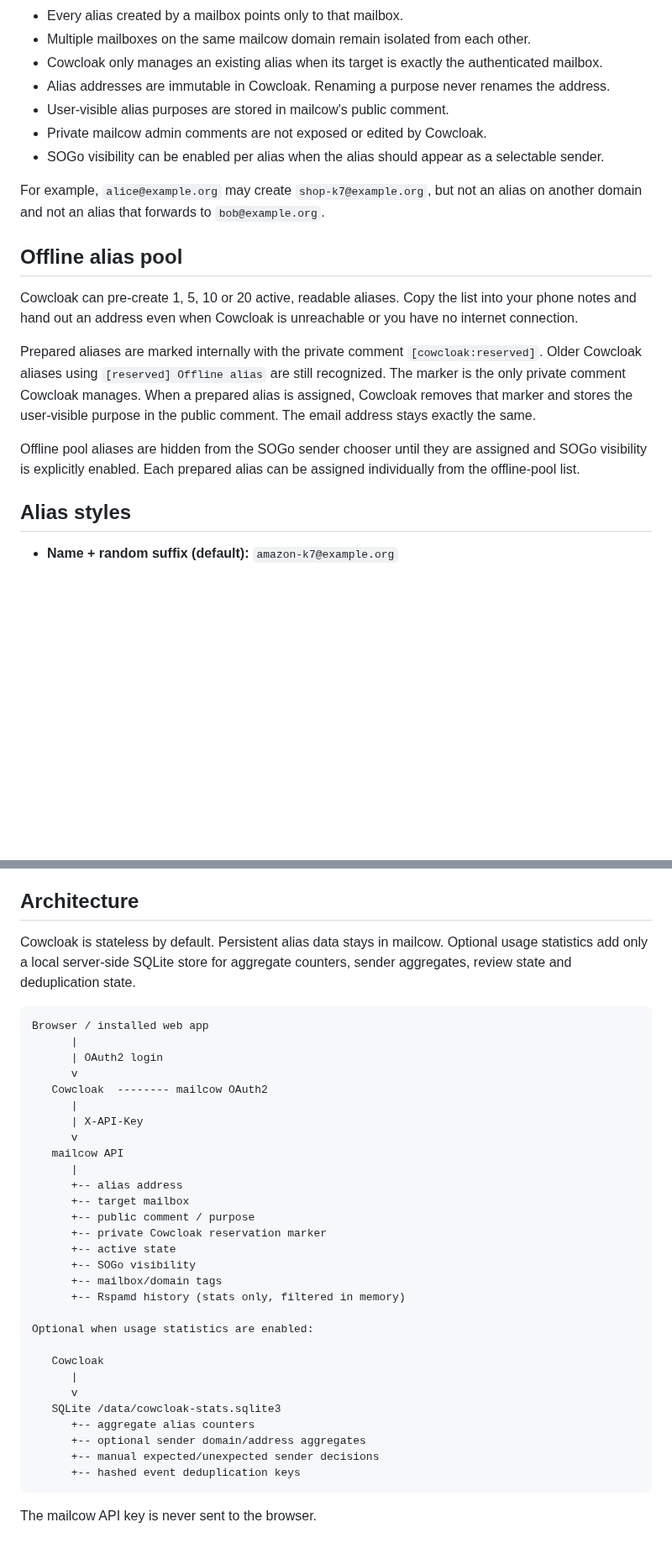
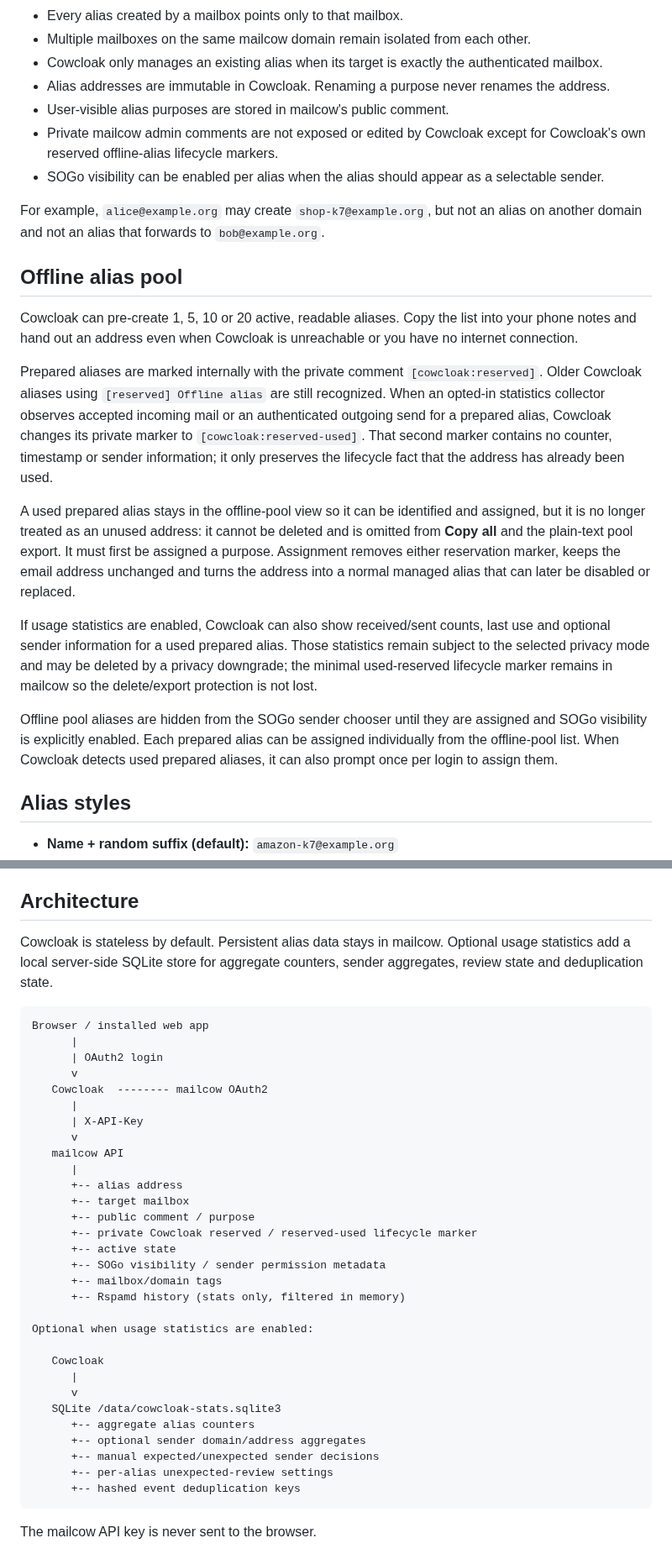
Before and after one commit to vain90/Cowcloak, a Markdown page: README.md, 2 parts joined by grey strips. Shown at 84% size. Drawn GitHub-style; blank space fills up the shorter version.

````diff
--- a/README.md
+++ b/README.md
@@ -16,7 +16,7 @@ Cowcloak deliberately keeps its authorization model small:
 - Cowcloak only manages an existing alias when its target is exactly the authenticated mailbox.
 - Alias addresses are immutable in Cowcloak. Renaming a purpose never renames the address.
 - User-visible alias purposes are stored in mailcow's public comment.
-- Private mailcow admin comments are not exposed or edited by Cowcloak.
+- Private mailcow admin comments are not exposed or edited by Cowcloak except for Cowcloak's own reserved offline-alias lifecycle markers.
 - SOGo visibility can be enabled per alias when the alias should appear as a selectable sender.
 
 For example, `alice@example.org` may create `shop-k7@example.org`, but not an alias on another domain and not an alias that forwards to `bob@example.org`.
@@ -25,9 +25,13 @@ For example, `alice@example.org` may create `shop-k7@example.org`, but not an al
 
 Cowcloak can pre-create 1, 5, 10 or 20 active, readable aliases. Copy the list into your phone notes and hand out an address even when Cowcloak is unreachable or you have no internet connection.
 
-Prepared aliases are marked internally with the private comment `[cowcloak:reserved]`. Older Cowcloak aliases using `[reserved] Offline alias` are still recognized. The marker is the only private comment Cowcloak manages. When a prepared alias is assigned, Cowcloak removes that marker and stores the user-visible purpose in the public comment. The email address stays exactly the same.
+Prepared aliases are marked internally with the private comment `[cowcloak:reserved]`. Older Cowcloak aliases using `[reserved] Offline alias` are still recognized. When an opted-in statistics collector observes accepted incoming mail or an authenticated outgoing send for a prepared alias, Cowcloak changes its private marker to `[cowcloak:reserved-used]`. That second marker contains no counter, timestamp or sender information; it only preserves the lifecycle fact that the address has already been used.
 
-Offline pool aliases are hidden from the SOGo sender chooser until they are assigned and SOGo visibility is explicitly enabled. Each prepared alias can be assigned individually from the offline-pool list.
+A used prepared alias stays in the offline-pool view so it can be identified and assigned, but it is no longer treated as an unused address: it cannot be deleted and is omitted from **Copy all** and the plain-text pool export. It must first be assigned a purpose. Assignment removes either reservation marker, keeps the email address unchanged and turns the address into a normal managed alias that can later be disabled or replaced.
+
+If usage statistics are enabled, Cowcloak can also show received/sent counts, last use and optional sender information for a used prepared alias. Those statistics remain subject to the selected privacy mode and may be deleted by a privacy downgrade; the minimal used-reserved lifecycle marker remains in mailcow so the delete/export protection is not lost.
+
+Offline pool aliases are hidden from the SOGo sender chooser until they are assigned and SOGo visibility is explicitly enabled. Each prepared alias can be assigned individually from the offline-pool list. When Cowcloak detects used prepared aliases, it can also prompt once per login to assign them.
 
 ## Alias styles
 
@@ -99,7 +111,7 @@ The installed app still connects to the same Cowcloak server and mailcow instanc
 
 ## Architecture
 
-Cowcloak is stateless by default. Persistent alias data stays in mailcow. Optional usage statistics add only a local server-side SQLite store for aggregate counters, sender aggregates, review state and deduplication state.
+Cowcloak is stateless by default. Persistent alias data stays in mailcow. Optional usage statistics add a local server-side SQLite store for aggregate counters, sender aggregates, review state and deduplication state.
 
 ```text
 Browser / installed web app
@@ -115,9 +127,9 @@ Browser / installed web app
       +-- alias address
       +-- target mailbox
       +-- public comment / purpose
-      +-- private Cowcloak reservation marker
+      +-- private Cowcloak reserved / reserved-used lifecycle marker
       +-- active state
-      +-- SOGo visibility
+      +-- SOGo visibility / sender permission metadata
       +-- mailbox/domain tags
       +-- Rspamd history (stats only, filtered in memory)
 
@@ -130,6 +142,7 @@ Optional when usage statistics are enabled:
       +-- aggregate alias counters
       +-- optional sender domain/address aggregates
       +-- manual expected/unexpected sender decisions
+      +-- per-alias unexpected-review settings
       +-- hashed event deduplication keys
 ```
 
````
Also changed, not shown: other parts of README.md (+26 -10 lines).
